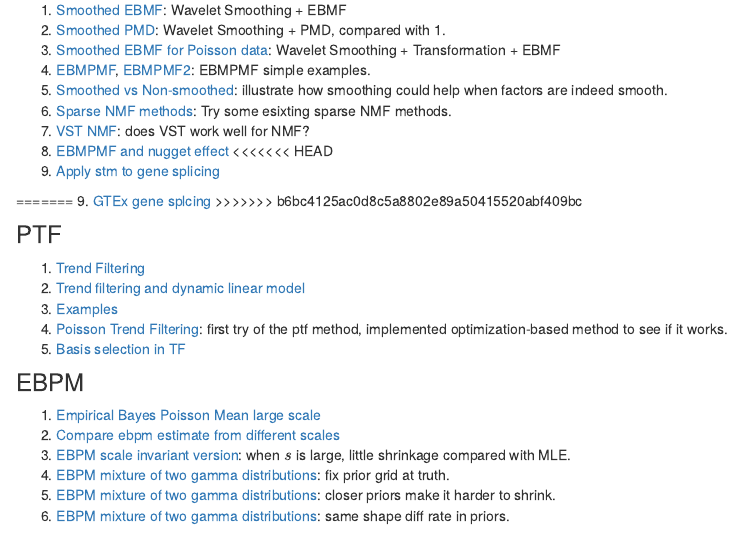
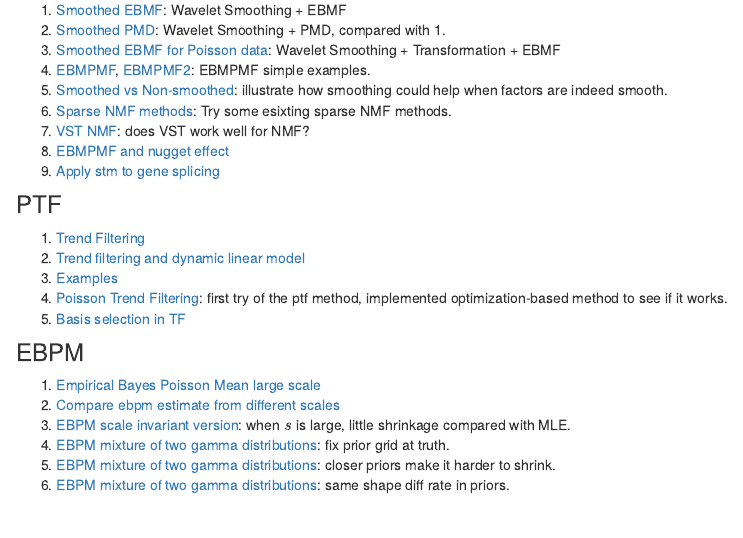
Before and after one commit to DongyueXie/FMF, an R Markdown document (analysis/index.Rmd): the page in a window 1100 px wide, from 290 px down. Rendered offline with R 4.5, knitr and Pandoc, with nearby package versions; drawn as R Markdown's standard HTML page in place of the format the file asks for.

Commit message:
wflow_publish("analysis/index.Rmd")

```diff
--- a/analysis/index.Rmd
+++ b/analysis/index.Rmd
@@ -23,13 +23,7 @@ Explore functional/smoothed matrix factorization(MF): consider the MF problem $Y
 6. [Sparse NMF methods](nmfsparse.html): Try some esixting sparse NMF methods.
 7. [VST NMF](VSTNMF.html): does VST work well for NMF?
 8. [EBMPMF and nugget effect](SmoothPMFnugget.html)
-<<<<<<< HEAD
 9. [Apply stm to gene splicing](stmGTEx.html)
-
-=======
-9. [GTEx gene splcing](GTExSplicing.html)
->>>>>>> b6bc4125ac0d8c5a8802e89a50415520abf409bc
-
 
 ### PTF
 
```
